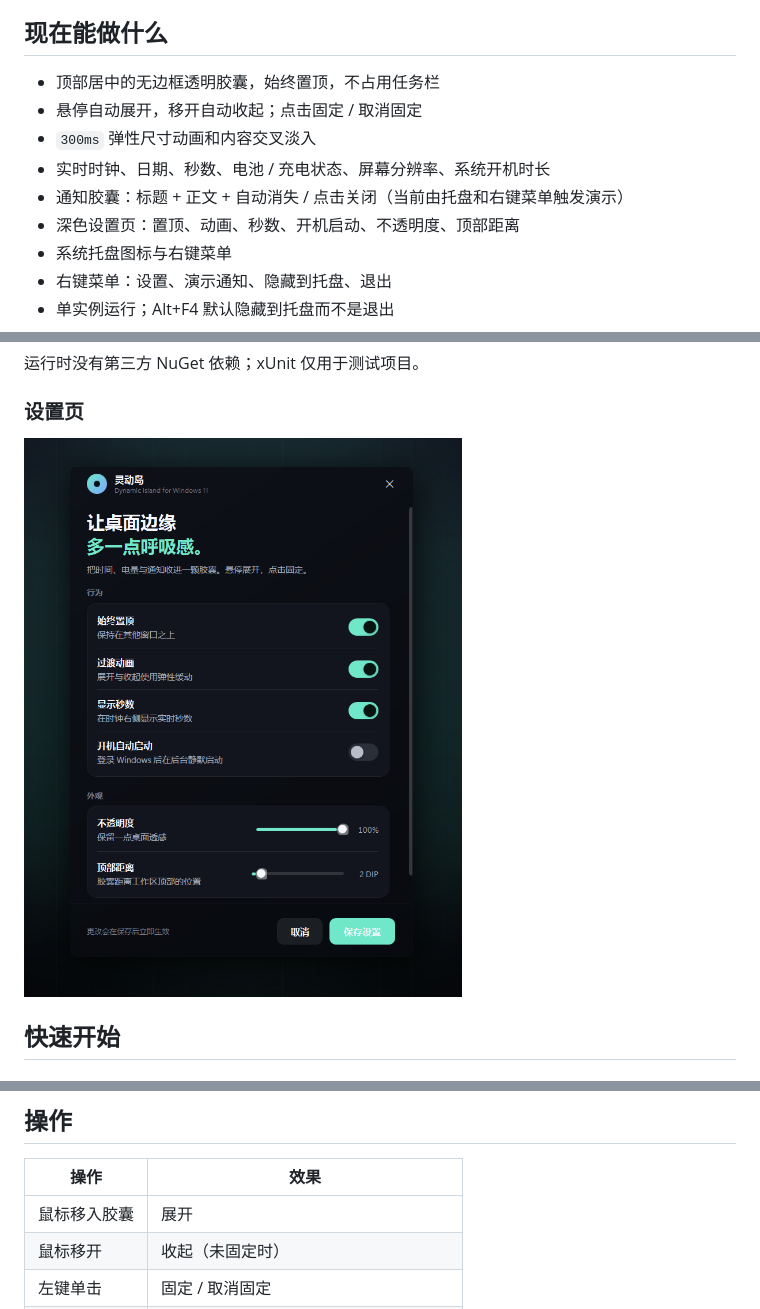
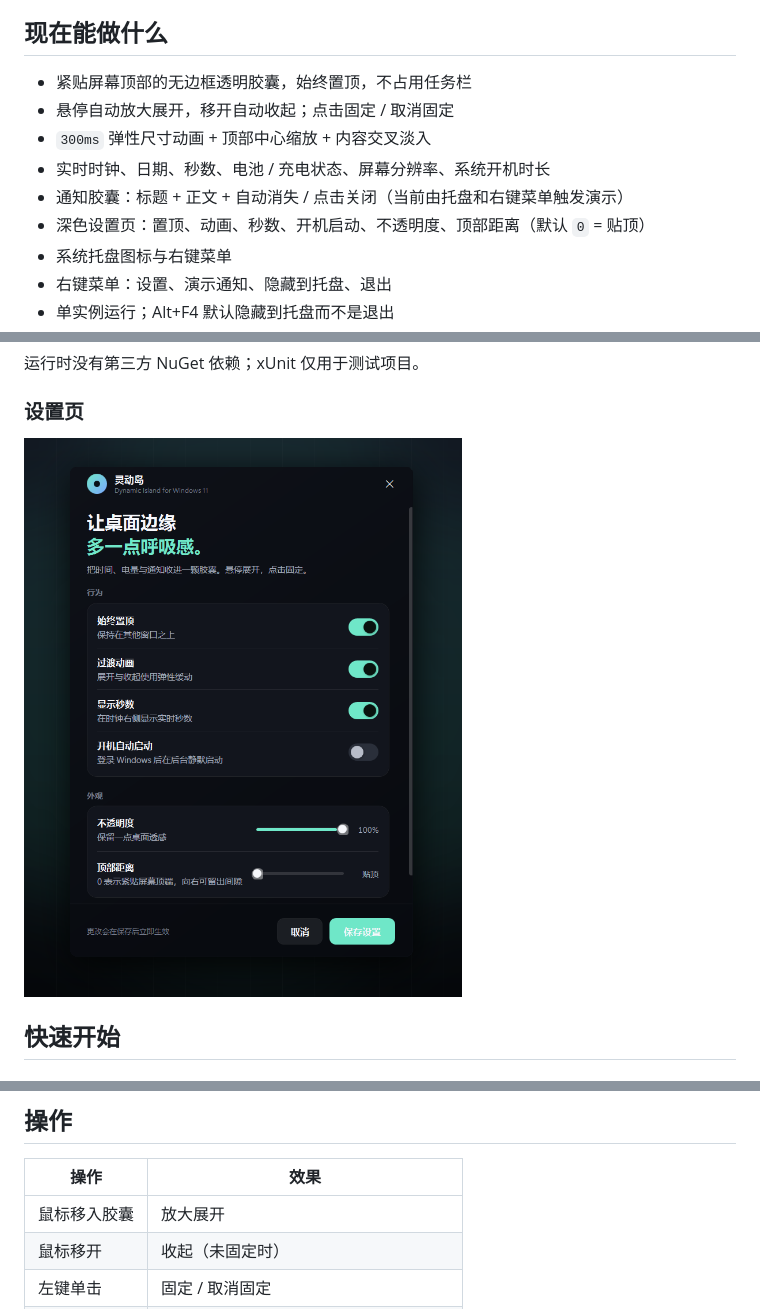
Before and after one commit to KleinF-02/windows-DynamicIsland, a Markdown page: README.md, 3 parts joined by grey strips. Rendered like a GitHub page; pictures changed too: docs/images/settings.png.

```diff
--- a/README.md
+++ b/README.md
@@ -8,12 +8,12 @@
 
 ## 现在能做什么
 
-- 顶部居中的无边框透明胶囊，始终置顶，不占用任务栏
-- 悬停自动展开，移开自动收起；点击固定 / 取消固定
-- `300ms` 弹性尺寸动画和内容交叉淡入
+- 紧贴屏幕顶部的无边框透明胶囊，始终置顶，不占用任务栏
+- 悬停自动放大展开，移开自动收起；点击固定 / 取消固定
+- `300ms` 弹性尺寸动画 + 顶部中心缩放 + 内容交叉淡入
 - 实时时钟、日期、秒数、电池 / 充电状态、屏幕分辨率、系统开机时长
 - 通知胶囊：标题 + 正文 + 自动消失 / 点击关闭（当前由托盘和右键菜单触发演示）
-- 深色设置页：置顶、动画、秒数、开机启动、不透明度、顶部距离
+- 深色设置页：置顶、动画、秒数、开机启动、不透明度、顶部距离（默认 `0` = 贴顶）
 - 系统托盘图标与右键菜单
 - 右键菜单：设置、演示通知、隐藏到托盘、退出
 - 单实例运行；Alt+F4 默认隐藏到托盘而不是退出
@@ -89,7 +89,7 @@ artifacts/publish/DynamicIsland-0.1.0-win-x64.zip
 
 | 操作 | 效果 |
 | --- | --- |
-| 鼠标移入胶囊 | 展开 |
+| 鼠标移入胶囊 | 放大展开 |
 | 鼠标移开 | 收起（未固定时） |
 | 左键单击 | 固定 / 取消固定 |
 | 右键单击 | 打开菜单 |
```
Also changed, not shown: docs/architecture.md (+7 -2 lines), 7 other files.
